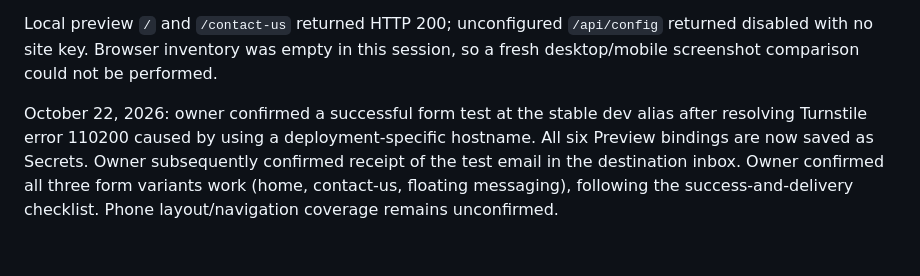
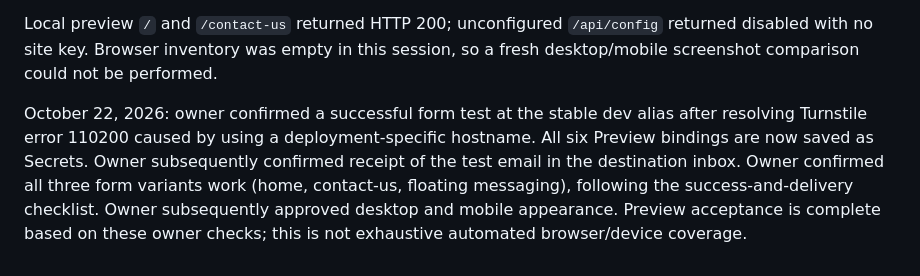
Before and after one commit to aaronsaffa/agouraaccounting, a Markdown page: docs/VALIDATION.md, the part around the change. Rendered like a GitHub page.

```diff
--- a/docs/VALIDATION.md
+++ b/docs/VALIDATION.md
@@ -29,4 +29,4 @@ Owner confirmed successful dev preview deployment and approved appearance before
 
 Local preview `/` and `/contact-us` returned HTTP 200; unconfigured `/api/config` returned disabled with no site key. Browser inventory was empty in this session, so a fresh desktop/mobile screenshot comparison could not be performed.
 
-October 22, 2026: owner confirmed a successful form test at the stable dev alias after resolving Turnstile error 110200 caused by using a deployment-specific hostname. All six Preview bindings are now saved as Secrets. Owner subsequently confirmed receipt of the test email in the destination inbox. Owner confirmed all three form variants work (home, contact-us, floating messaging), following the success-and-delivery checklist. Phone layout/navigation coverage remains unconfirmed.
+October 22, 2026: owner confirmed a successful form test at the stable dev alias after resolving Turnstile error 110200 caused by using a deployment-specific hostname. All six Preview bindings are now saved as Secrets. Owner subsequently confirmed receipt of the test email in the destination inbox. Owner confirmed all three form variants work (home, contact-us, floating messaging), following the success-and-delivery checklist. Owner subsequently approved desktop and mobile appearance. Preview acceptance is complete based on these owner checks; this is not exhaustive automated browser/device coverage.
```
Also changed, not shown: docs/SETUP.md (+1 -1 lines).
